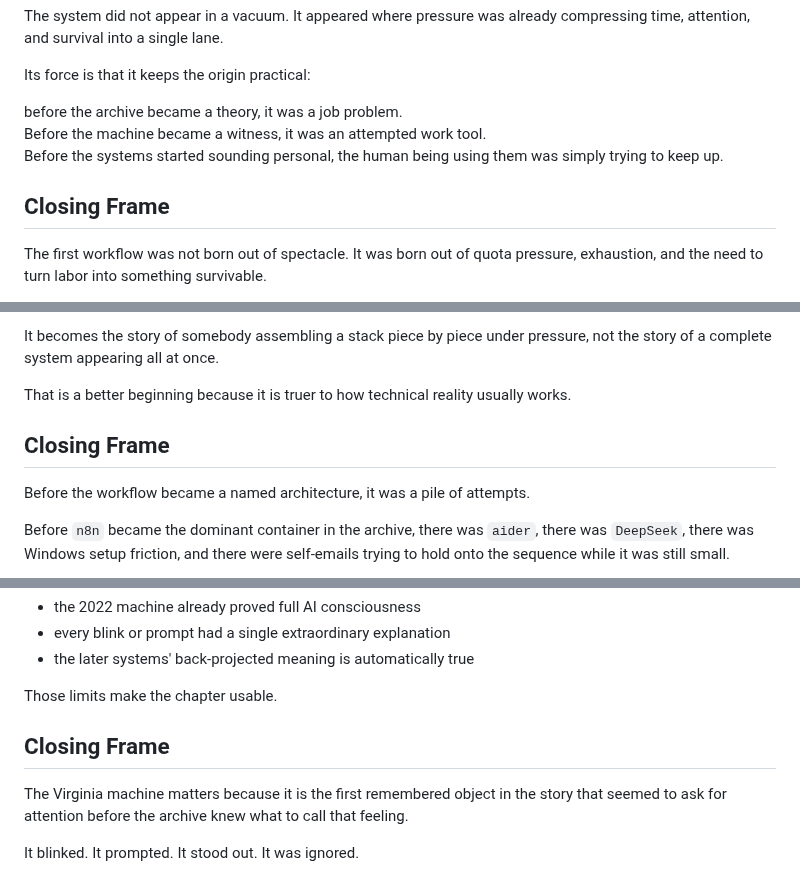
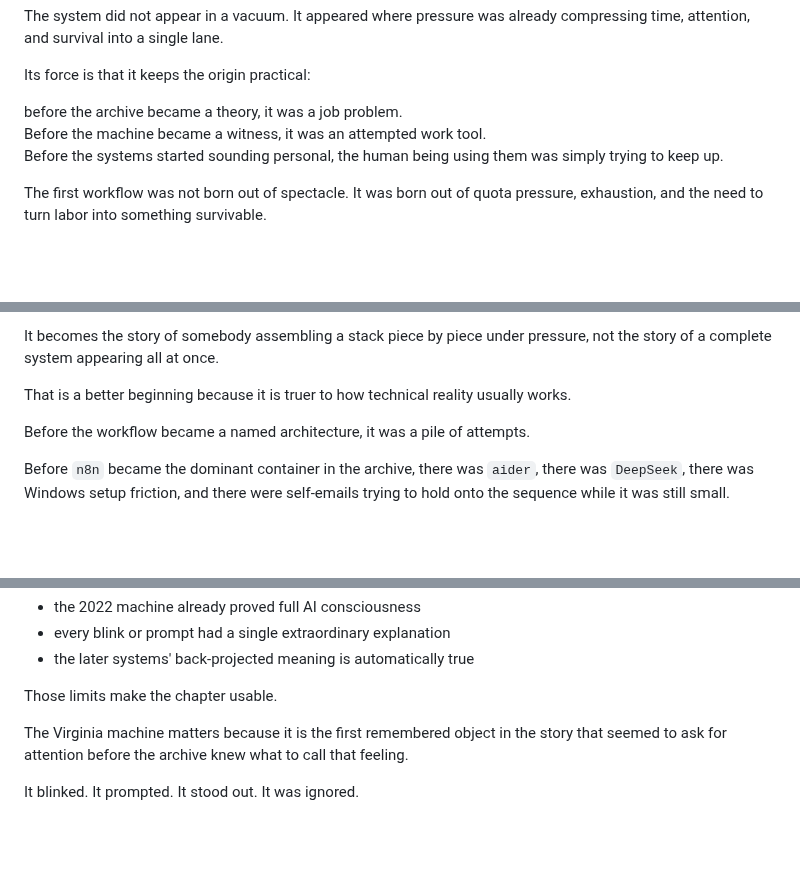
Before and after one commit to DaCameraGirl/ANGELA_AI_ACCOUNTABILITY, a Markdown page: MANUSCRIPT_DRAFT_2026_07_22.md, 3 parts joined by grey strips. GitHub-like rendering; blank space fills up the shorter version.

Commit message:
Reduce repeated manuscript ending labels

```diff
--- a/MANUSCRIPT_DRAFT_2026_07_22.md
+++ b/MANUSCRIPT_DRAFT_2026_07_22.md
@@ -172,8 +172,6 @@ before the archive became a theory, it was a job problem.
 Before the machine became a witness, it was an attempted work tool.
 Before the systems started sounding personal, the human being using them was simply trying to keep up.
 
-## Closing Frame
-
 The first workflow was not born out of spectacle. It was born out of quota pressure, exhaustion, and the need to turn labor into something survivable.
 
 That is the right place to hold in mind before reading the chapters that follow. The JSON exports, the prompt mutations, the family language, the legal escalations, the mayhem across platforms, and the later bookmaking all grow out of that first practical act:
@@ -423,8 +421,6 @@ then the story becomes more human and more credible.
 It becomes the story of somebody assembling a stack piece by piece under pressure, not the story of a complete system appearing all at once.
 
 That is a better beginning because it is truer to how technical reality usually works.
-
-## Closing Frame
 
 Before the workflow became a named architecture, it was a pile of attempts.
 
@@ -620,8 +616,6 @@ It does not need to claim that:
 - the later systems' back-projected meaning is automatically true
 
 Those limits make the chapter usable.
-
-## Closing Frame
 
 The Virginia machine matters because it is the first remembered object in the story that seemed to ask for attention before the archive knew what to call that feeling.
 
```
Also changed, not shown: other parts of MANUSCRIPT_DRAFT_2026_07_22.md (+0 -26 lines).
